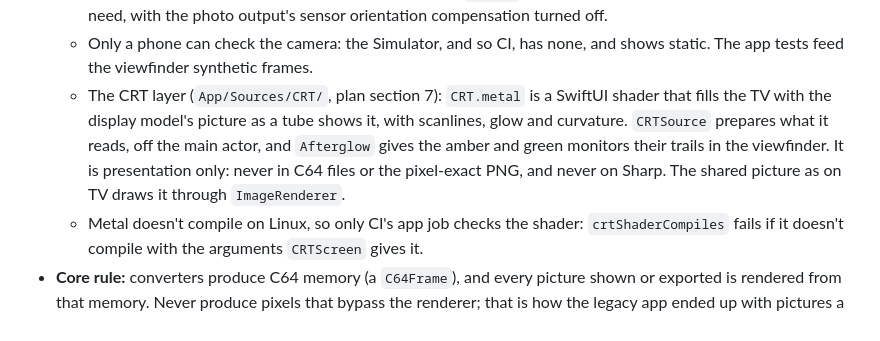
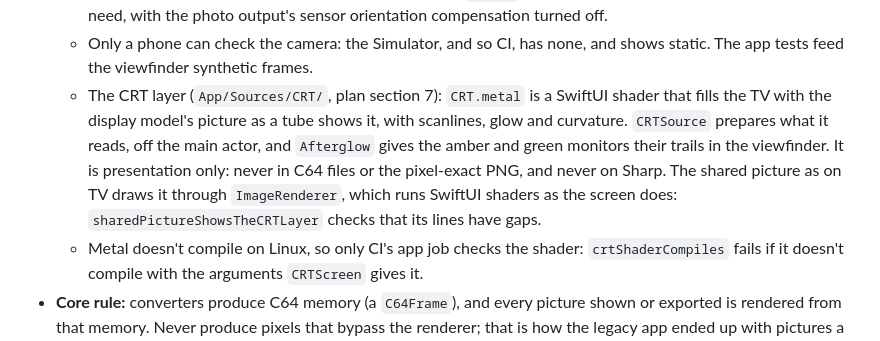
Before and after one commit to tomconte/CameraC64, a Markdown page: CLAUDE.md, the part around the change. GitHub-like rendering.

```diff
--- a/CLAUDE.md
+++ b/CLAUDE.md
@@ -61,7 +61,7 @@ xcodebuild test -project CameraC64.xcodeproj -scheme CameraC64 \
   - Frames come sideways and unmirrored, as AVFoundation sends them by default. `HeldOrientation` says how each camera's frames turn as the phone is held, the front camera's the other way to the back camera's. `Target`'s `ImageOrientation` turns them, and mirrors the front camera's once upright; mirrored first, they would be upside down with the phone upright.
   - Never set the video output's rotation angle: on the iPhone 17's front camera, whose sensor is mounted upright, AVFoundation's default angle is what keeps its frames sideways like every other camera's (plan, section 6). A photo's angle counts from the sensor, so `Camera` adds that default angle to the turn the frames need, with the photo output's sensor orientation compensation turned off.
   - Only a phone can check the camera: the Simulator, and so CI, has none, and shows static. The app tests feed the viewfinder synthetic frames.
-  - The CRT layer (`App/Sources/CRT/`, plan section 7): `CRT.metal` is a SwiftUI shader that fills the TV with the display model's picture as a tube shows it, with scanlines, glow and curvature. `CRTSource` prepares what it reads, off the main actor, and `Afterglow` gives the amber and green monitors their trails in the viewfinder. It is presentation only: never in C64 files or the pixel-exact PNG, and never on Sharp. The shared picture as on TV draws it through `ImageRenderer`.
+  - The CRT layer (`App/Sources/CRT/`, plan section 7): `CRT.metal` is a SwiftUI shader that fills the TV with the display model's picture as a tube shows it, with scanlines, glow and curvature. `CRTSource` prepares what it reads, off the main actor, and `Afterglow` gives the amber and green monitors their trails in the viewfinder. It is presentation only: never in C64 files or the pixel-exact PNG, and never on Sharp. The shared picture as on TV draws it through `ImageRenderer`, which runs SwiftUI shaders as the screen does: `sharedPictureShowsTheCRTLayer` checks that its lines have gaps.
   - Metal doesn't compile on Linux, so only CI's app job checks the shader: `crtShaderCompiles` fails if it doesn't compile with the arguments `CRTScreen` gives it.
 - **Core rule:** converters produce C64 memory (a `C64Frame`), and every picture shown or exported is rendered from that memory. Never produce pixels that bypass the renderer; that is how the legacy app ended up with pictures a real C64 could not display.
   - The app's `PictureMaker` (`App/Sources/Pictures/`) does it for each shot's photo: converter, renderer, then the monitor's display model. `Viewfinder` does the same for each camera frame.
```
Also changed, not shown: docs/REWRITE_PLAN.md (+1 -1 lines).
